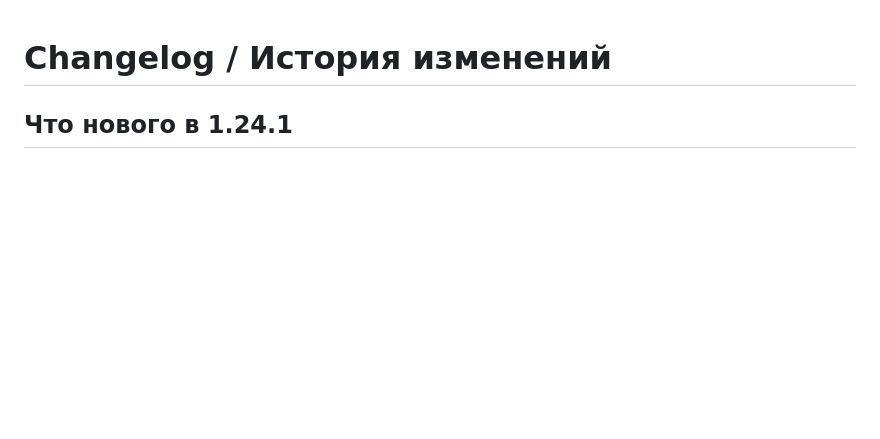
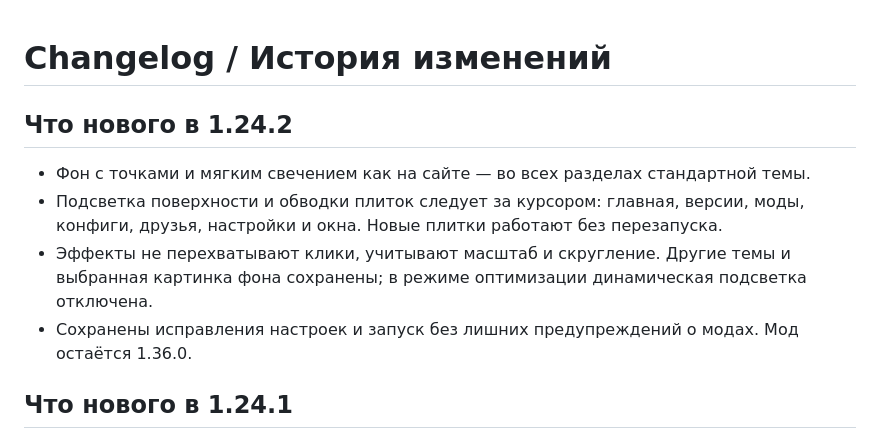
Before and after one commit to R2D27829/Farm-Client, a Markdown page: CHANGELOG.md, the part around the change. GitHub-like rendering; blank space fills up the shorter version.

Commit message:
Launcher 1.24.2: global dot background and cursor tile spotlight

```diff
--- a/CHANGELOG.md
+++ b/CHANGELOG.md
@@ -1,4 +1,12 @@
 # Changelog / История изменений
+
+## Что нового в 1.24.2
+
+- Фон с точками и мягким свечением как на сайте — во всех разделах стандартной темы.
+- Подсветка поверхности и обводки плиток следует за курсором: главная, версии, моды, конфиги, друзья, настройки и окна. Новые плитки работают без перезапуска.
+- Эффекты не перехватывают клики, учитывают масштаб и скругление. Другие темы и выбранная картинка фона сохранены; в режиме оптимизации динамическая подсветка отключена.
+- Сохранены исправления настроек и запуск без лишних предупреждений о модах. Мод остаётся 1.36.0.
+
 
 ## Что нового в 1.24.1
 
```
